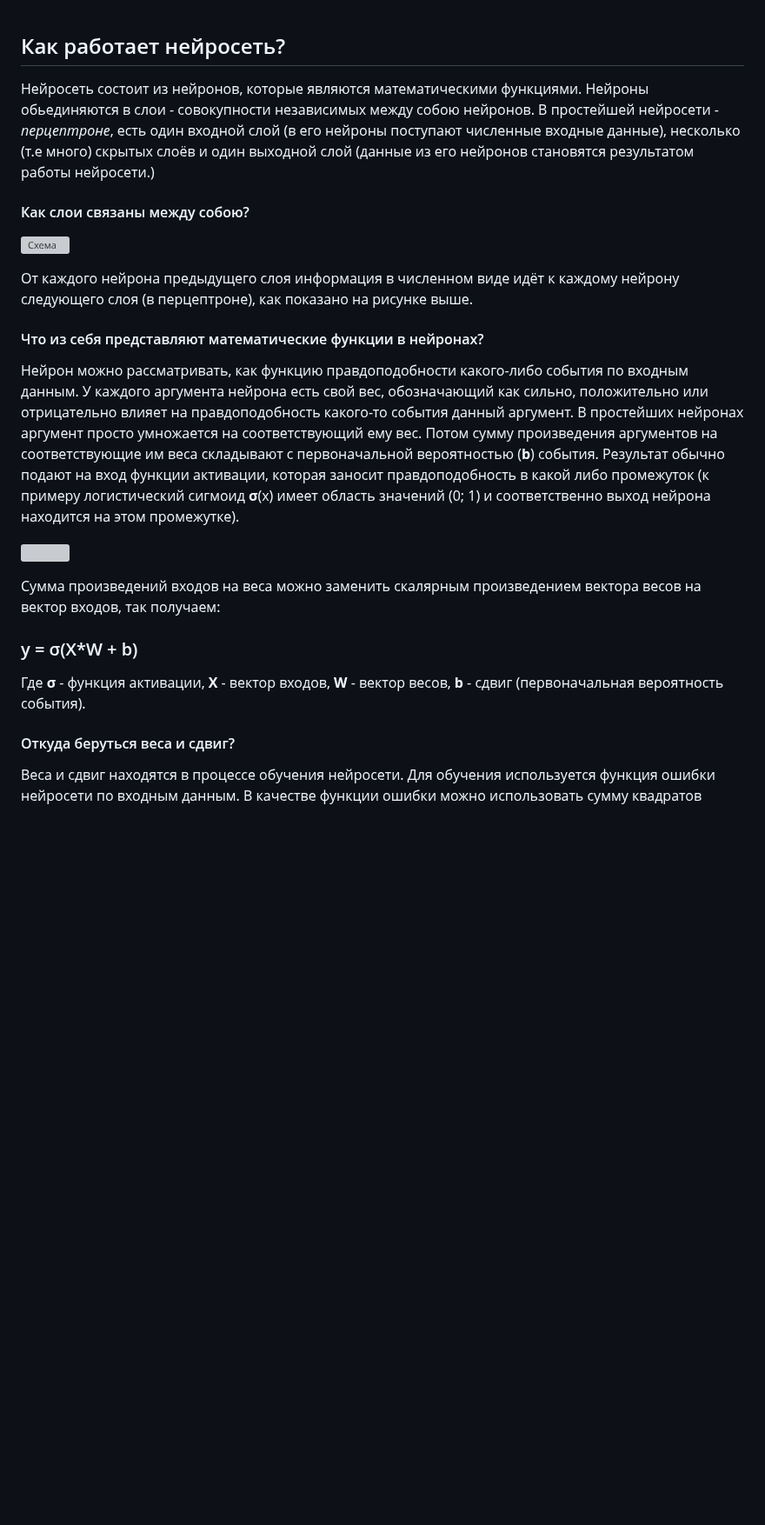
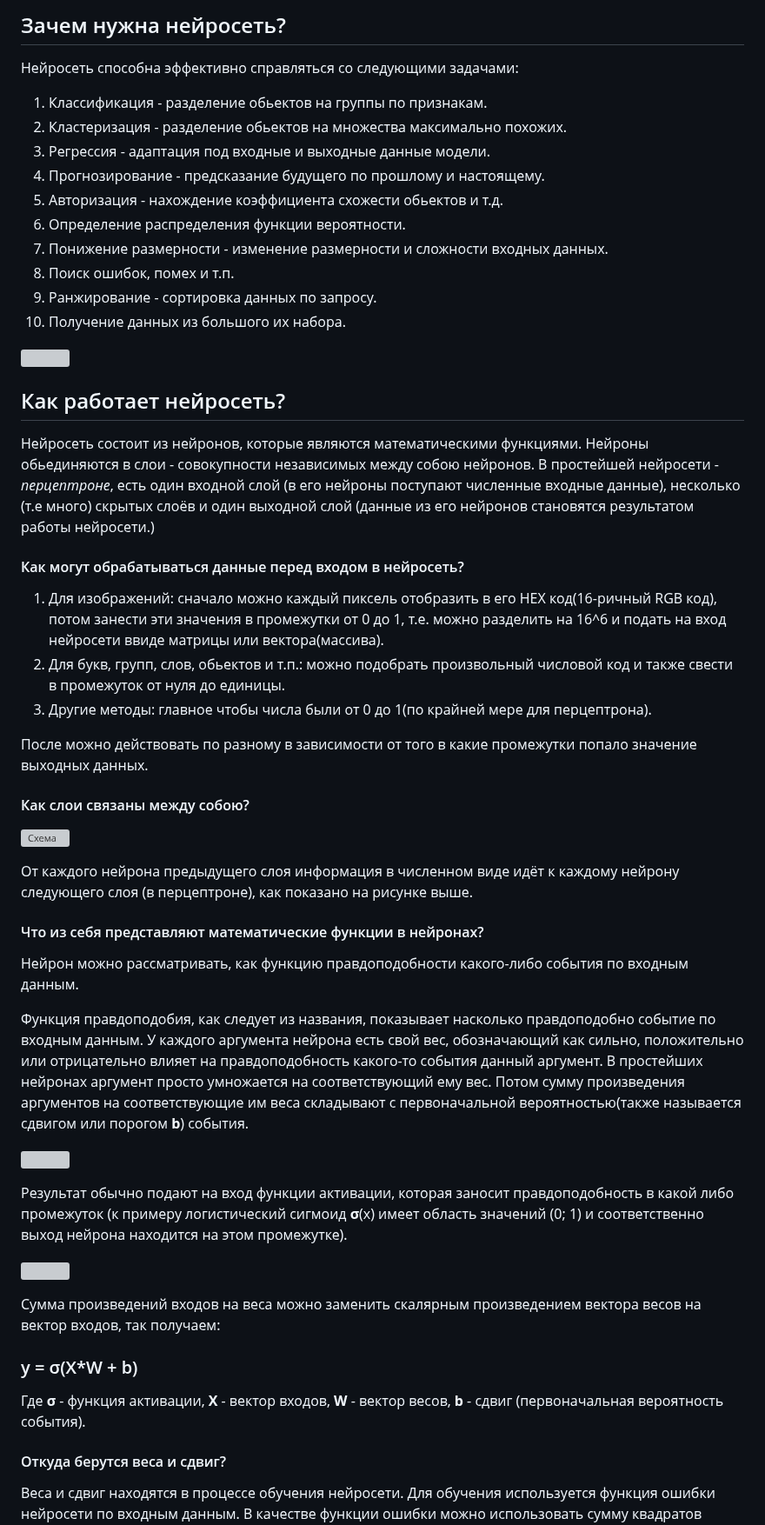
Before and after one commit to VDVVAH/NeuroHelloWorld, a Markdown page: Презентация.md, the part around one of its changes. Shown at 87% size. Drawn GitHub-style; blank space fills up the shorter version; grey boxes are pictures that could not be loaded.

Commit message:
Update Презентация.md
Added pictures for better clarity.

```diff
--- a/Презентация.md
+++ b/Презентация.md
@@ -1,21 +1,49 @@
+## Зачем нужна нейросеть?
+Нейросеть способна эффективно справляться со следующими задачами:
+1. Классификация - разделение обьектов на группы по признакам.
+2. Кластеризация - разделение обьектов на множества максимально похожих.
+3. Регрессия - адаптация под входные и выходные данные модели.
+4. Прогнозирование - предсказание будущего по прошлому и настоящему.
+5. Авторизация - нахождение коэффициента схожести обьектов и т.д.
+6. Определение распределения функции вероятности.
+7. Понижение размерности - изменение размерности и сложности входных данных.
+8. Поиск ошибок, помех и т.п.
+9. Ранжирование - сортировка данных по запросу.
+10. Получение данных из большого их набора.
+
+![](https://ejudge.179.ru/tasks/python/2022b/images/ai/ai5.png)
+
 ## Как работает нейросеть?
 Нейросеть состоит из нейронов, которые являются математическими функциями.
 Нейроны обьединяются в слои - совокупности независимых между собою нейронов.
 В простейшей нейросети - *перцептроне*, есть один входной слой (в его нейроны поступают численные входные данные), несколько (т.е много) скрытых слоёв и один выходной слой (данные из его нейронов становятся результатом работы нейросети.)
+
+#### Как могут обрабатываться данные перед входом в нейросеть?
+1. Для изображений: сначало можно каждый пиксель отобразить в его HEX код(16-ричный RGB код), потом занести эти значения в промежутки от 0 до 1, т.е. можно разделить на 16^6 и подать на вход нейросети ввиде матрицы или вектора(массива).
+2. Для букв, групп, слов, обьектов и т.п.: можно подобрать произвольный числовой код и также свести в промежуток от нуля до единицы.
+3. Другие методы: главное чтобы числа были от 0 до 1(по крайней мере для перцептрона).
+
+После можно действовать по разному в зависимости от того в какие промежутки попало значение выходных данных.
 #### Как слои связаны между собою?
 ![Схема](https://proproprogs.ru/htm/neural_network/files/struktura-i-princip-raboty-polnosvyaznyh-neyronnyh-setey.files/image001.png "Схема")
 
 От каждого нейрона предыдущего слоя информация в численном виде идёт к каждому нейрону следующего слоя (в перцептроне), как показано на рисунке выше.
 #### Что из себя представляют математические функции в нейронах?
 Нейрон можно рассматривать, как функцию правдоподобности какого-либо события по входным данным.
-У каждого аргумента нейрона есть свой вес, обозначающий как сильно, положительно или отрицательно влияет на правдоподобность какого-то события данный аргумент. В простейших нейронах аргумент просто умножается на соответствующий ему вес. Потом сумму произведения аргументов на соответствующие им веса складывают с первоначальной вероятностью (**b**) события. Результат обычно подают на вход функции активации, которая заносит правдоподобность в какой либо промежуток (к примеру логистический сигмоид **σ**(x) имеет область значений (0; 1) и соответственно выход нейрона находится на этом промежутке).
+
+Функция правдоподобия, как следует из названия, показывает насколько правдоподобно событие по входным данным.
+У каждого аргумента нейрона есть свой вес, обозначающий как сильно, положительно или отрицательно влияет на правдоподобность какого-то события данный аргумент. В простейших нейронах аргумент просто умножается на соответствующий ему вес. Потом сумму произведения аргументов на соответствующие им веса складывают с первоначальной вероятностью(также называется сдвигом или порогом **b**) события.
+
+![](https://habrastorage.org/files/b64/d4c/138/b64d4c138872468bb77eb5b1d9badc1b.png)
+
+Результат обычно подают на вход функции активации, которая заносит правдоподобность в какой либо промежуток (к примеру логистический сигмоид **σ**(x) имеет область значений (0; 1) и соответственно выход нейрона находится на этом промежутке).
 
 ![](https://encrypted-tbn0.gstatic.com/images?q=tbn:ANd9GcSjmpWSzKqaSAm0xziqZJfmJUP-KKCTmOWceA&s)
 
 Сумма произведений входов на веса можно заменить скалярным произведением вектора весов на вектор входов, так получаем:
 ### y = σ(X*W + b)
 Где **σ** - функция активации, **X** - вектор входов, **W** - вектор весов, **b** - сдвиг (первоначальная вероятность события).
-#### Откуда беруться веса и сдвиг?
+#### Откуда берутся веса и сдвиг?
 Веса и сдвиг находятся в процессе обучения нейросети.
 Для обучения используется функция ошибки нейросети по входным данным.
 В качестве функции ошибки можно использовать сумму квадратов отклонений результатов нейросети от идеальных результатов.
```
Also changed, not shown: other parts of Презентация.md (+10 -2 lines).
